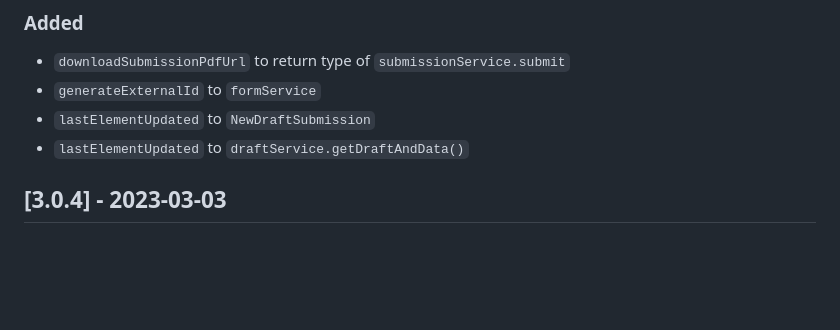
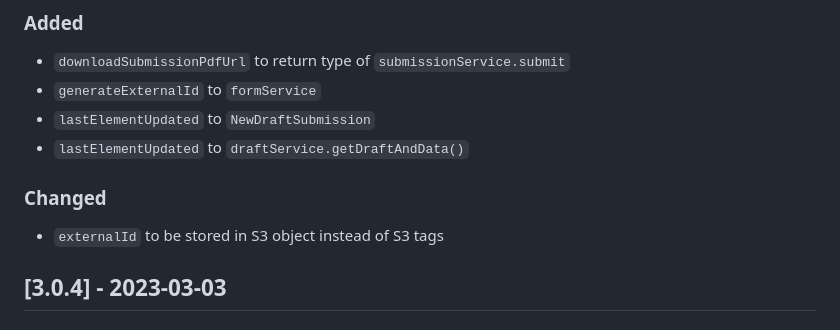
Before and after one commit to oneblink/apps, a Markdown page: CHANGELOG.md, the part around the change. Drawn GitHub-style; blank space fills up the shorter version.

Commit message:
Changelog

```diff
--- a/CHANGELOG.md
+++ b/CHANGELOG.md
@@ -13,6 +13,10 @@ and this project adheres to [Semantic Versioning](http://semver.org/spec/v2.0.0.
 - `generateExternalId` to `formService`
 - `lastElementUpdated` to `NewDraftSubmission`
 - `lastElementUpdated` to `draftService.getDraftAndData()`
+
+### Changed
+
+- `externalId` to be stored in S3 object instead of S3 tags
 
 ## [3.0.4] - 2023-03-03
 
```
